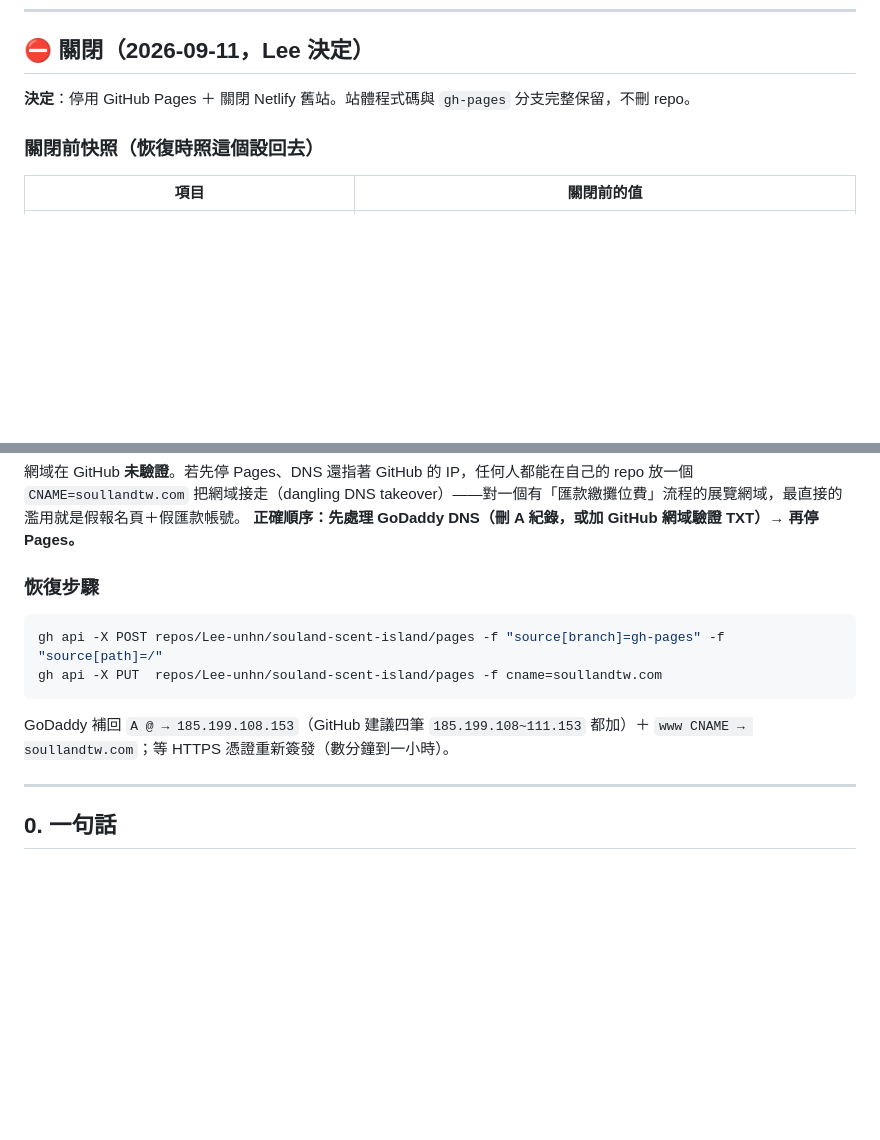
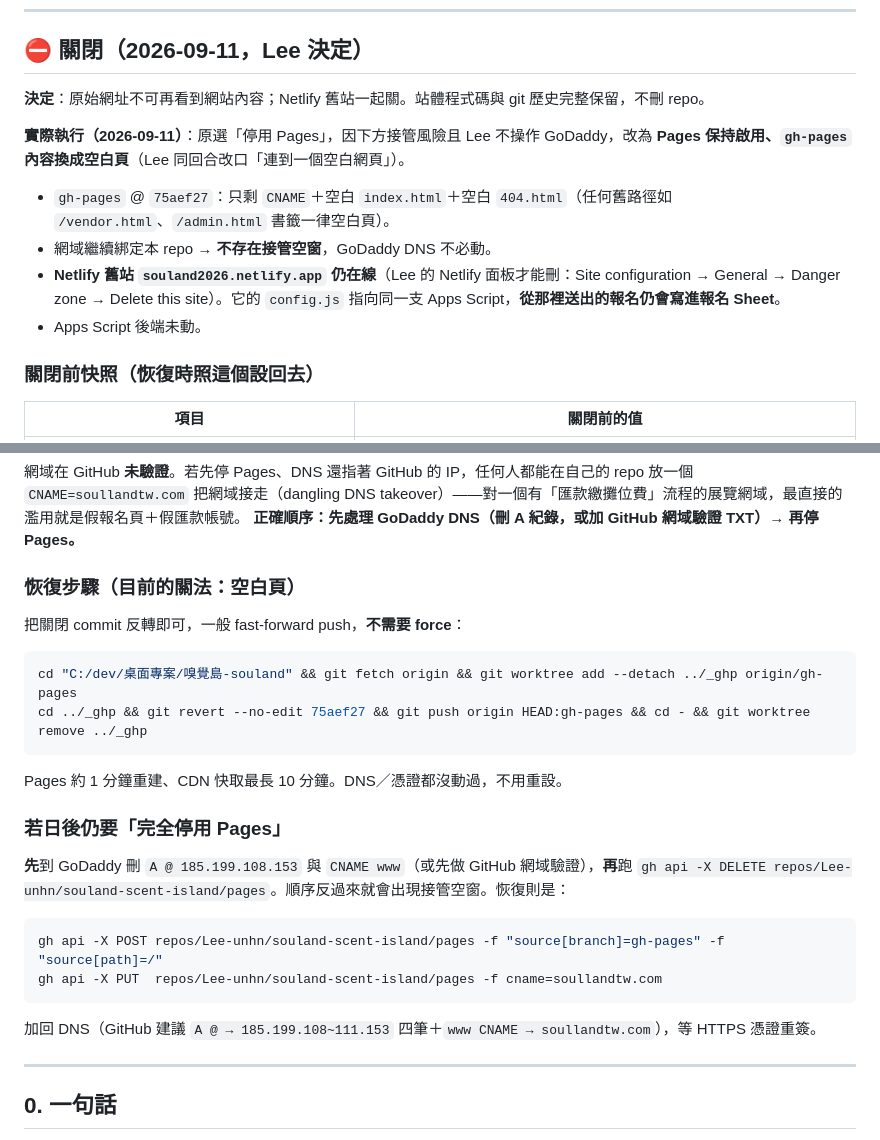
Before and after one commit to Lee-unhn/souland-scent-island, a Markdown page: SOULAND.md, 2 parts joined by grey strips. GitHub-like rendering; blank space fills up the shorter version.

Commit message:
docs(souland): 關站實際執行紀錄＋恢復步驟改為 revert 空白頁 commit
實際採「Pages 保持啟用、gh-pages 換空白頁（75aef27）」，網域仍綁 repo 不留接管空窗。
Netlify 舊站仍在線待 Lee 面板刪除；Apps Script 未動。

Co-Authored-By: Claude Opus 5 <noreply@anthropic.com>

````diff
--- a/SOULAND.md
+++ b/SOULAND.md
@@ -9,7 +9,13 @@
 
 ## ⛔ 關閉（2026-09-11，Lee 決定）
 
-**決定**：停用 GitHub Pages ＋ 關閉 Netlify 舊站。站體程式碼與 `gh-pages` 分支完整保留，不刪 repo。
+**決定**：原始網址不可再看到網站內容；Netlify 舊站一起關。站體程式碼與 git 歷史完整保留，不刪 repo。
+
+**實際執行（2026-09-11）**：原選「停用 Pages」，因下方接管風險且 Lee 不操作 GoDaddy，改為 **Pages 保持啟用、`gh-pages` 內容換成空白頁**（Lee 同回合改口「連到一個空白網頁」）。
+- `gh-pages` @ `75aef27`：只剩 `CNAME`＋空白 `index.html`＋空白 `404.html`（任何舊路徑如 `/vendor.html`、`/admin.html` 書籤一律空白頁）。
+- 網域繼續綁定本 repo → **不存在接管空窗**，GoDaddy DNS 不必動。
+- **Netlify 舊站 `souland2026.netlify.app` 仍在線**（Lee 的 Netlify 面板才能刪：Site configuration → General → Danger zone → Delete this site）。它的 `config.js` 指向同一支 Apps Script，**從那裡送出的報名仍會寫進報名 Sheet**。
+- Apps Script 後端未動。
 
 ### 關閉前快照（恢復時照這個設回去）
 
@@ -29,14 +35,27 @@
 網域在 GitHub **未驗證**。若先停 Pages、DNS 還指著 GitHub 的 IP，任何人都能在自己的 repo 放一個 `CNAME=soullandtw.com` 把網域接走（dangling DNS takeover）——對一個有「匯款繳攤位費」流程的展覽網域，最直接的濫用就是假報名頁＋假匯款帳號。
 **正確順序：先處理 GoDaddy DNS（刪 A 紀錄，或加 GitHub 網域驗證 TXT）→ 再停 Pages。**
 
-### 恢復步驟
+### 恢復步驟（目前的關法：空白頁）
+
+把關閉 commit 反轉即可，一般 fast-forward push，**不需要 force**：
+
+```bash
+cd "C:/dev/桌面專案/嗅覺島-souland" && git fetch origin && git worktree add --detach ../_ghp origin/gh-pages
+cd ../_ghp && git revert --no-edit 75aef27 && git push origin HEAD:gh-pages && cd - && git worktree remove ../_ghp
+```
+
+Pages 約 1 分鐘重建、CDN 快取最長 10 分鐘。DNS／憑證都沒動過，不用重設。
+
+### 若日後仍要「完全停用 Pages」
+
+**先**到 GoDaddy 刪 `A @ 185.199.108.153` 與 `CNAME www`（或先做 GitHub 網域驗證），**再**跑 `gh api -X DELETE repos/Lee-unhn/souland-scent-island/pages`。順序反過來就會出現接管空窗。恢復則是：
 
 ```bash
 gh api -X POST repos/Lee-unhn/souland-scent-island/pages -f "source[branch]=gh-pages" -f "source[path]=/"
 gh api -X PUT  repos/Lee-unhn/souland-scent-island/pages -f cname=soullandtw.com
 ```
 
-GoDaddy 補回 `A @ → 185.199.108.153`（GitHub 建議四筆 `185.199.108~111.153` 都加）＋ `www CNAME → soullandtw.com`；等 HTTPS 憑證重新簽發（數分鐘到一小時）。
+加回 DNS（GitHub 建議 `A @ → 185.199.108~111.153` 四筆＋`www CNAME → soullandtw.com`），等 HTTPS 憑證重簽。
 
 ---
 
````
